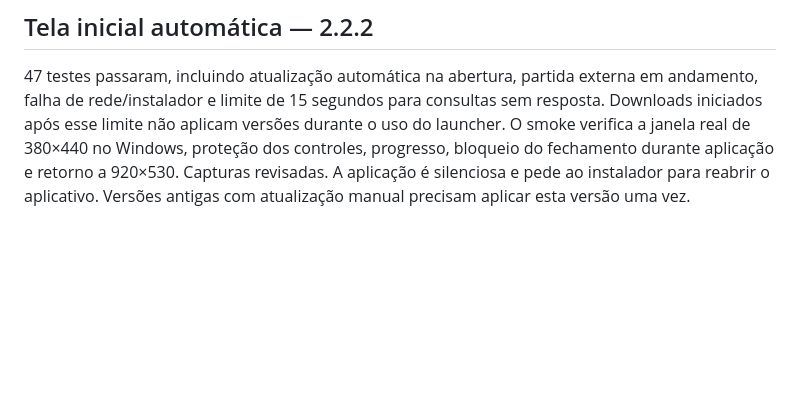
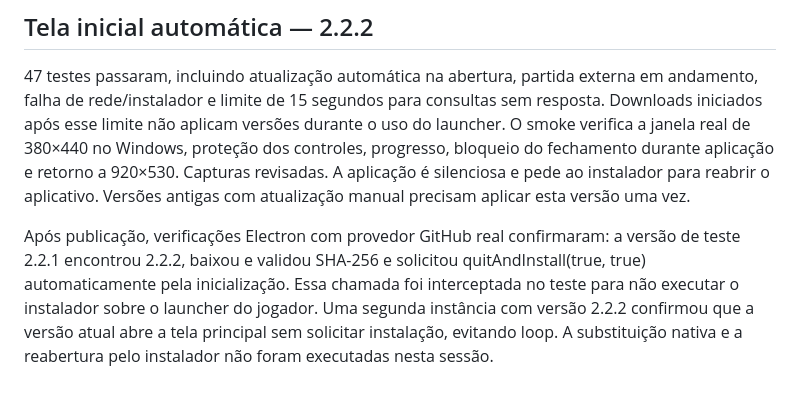
Before and after one commit to KaueBerto/hollow-launcher, a Markdown page: docs/VALIDACAO.md, the part around the change. GitHub-like rendering; blank space fills up the shorter version.

Commit message:
Record live startup update and current version checks

```diff
--- a/docs/VALIDACAO.md
+++ b/docs/VALIDACAO.md
@@ -91,3 +91,5 @@ Checagem pública após publicação: sem credencial, o GitHub respondeu v2.2.0
 ## Tela inicial automática — 2.2.2
 
 47 testes passaram, incluindo atualização automática na abertura, partida externa em andamento, falha de rede/instalador e limite de 15 segundos para consultas sem resposta. Downloads iniciados após esse limite não aplicam versões durante o uso do launcher. O smoke verifica a janela real de 380×440 no Windows, proteção dos controles, progresso, bloqueio do fechamento durante aplicação e retorno a 920×530. Capturas revisadas. A aplicação é silenciosa e pede ao instalador para reabrir o aplicativo. Versões antigas com atualização manual precisam aplicar esta versão uma vez.
+
+Após publicação, verificações Electron com provedor GitHub real confirmaram: a versão de teste 2.2.1 encontrou 2.2.2, baixou e validou SHA-256 e solicitou quitAndInstall(true, true) automaticamente pela inicialização. Essa chamada foi interceptada no teste para não executar o instalador sobre o launcher do jogador. Uma segunda instância com versão 2.2.2 confirmou que a versão atual abre a tela principal sem solicitar instalação, evitando loop. A substituição nativa e a reabertura pelo instalador não foram executadas nesta sessão.
```
